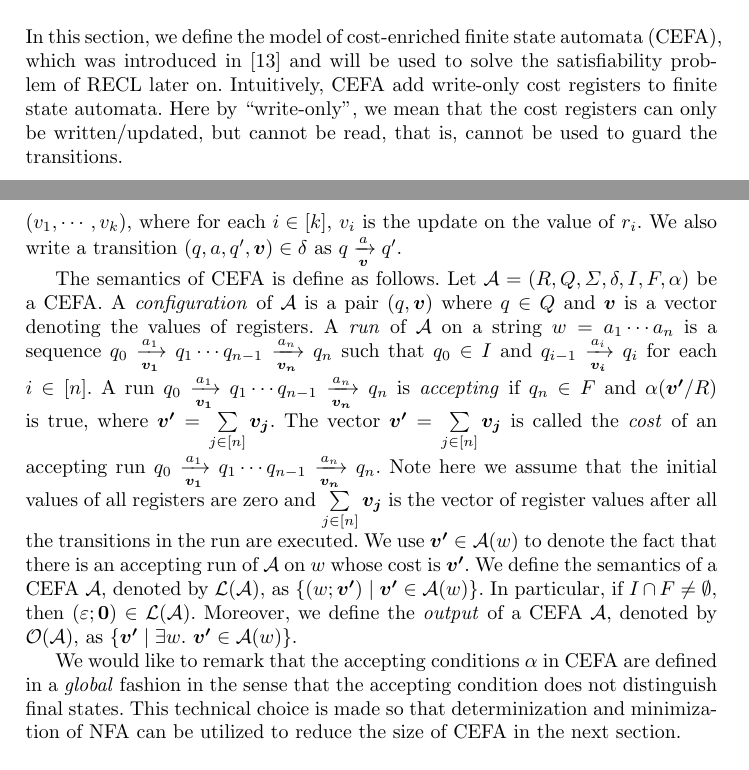
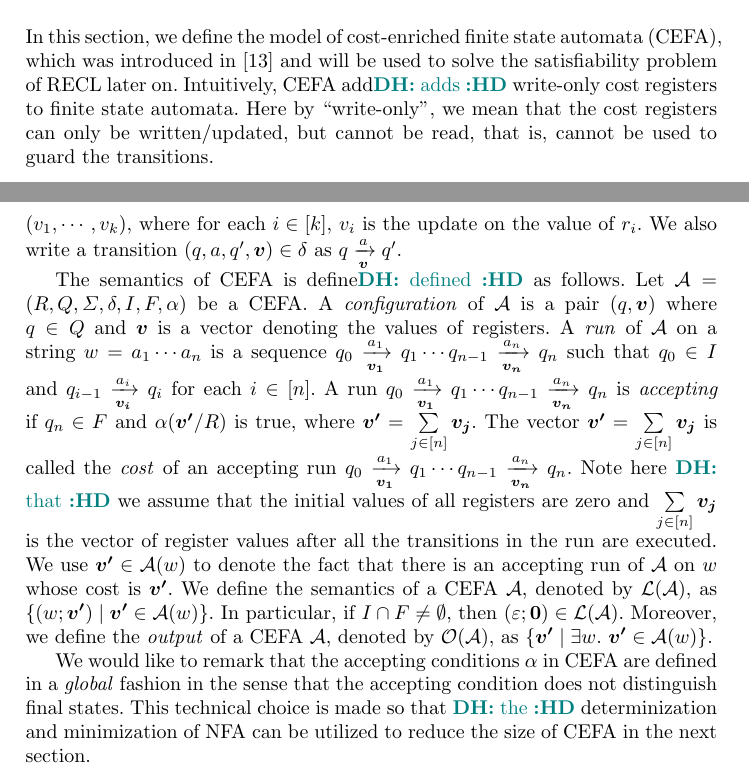
Before and after one commit to SimpleXiaohu/papers, a LaTeX paper (2023-1-19/main.tex, which reads 2023-1-19/sections/cefa.tex): two parts of pages 10 and 11 of 22, joined at a grey line, cut so that both start at the same text. Compiled offline with pdfLaTeX.

Commit message:
revise syntax in cefa

```diff
--- a/2023-1-19/sections/cefa.tex
+++ b/2023-1-19/sections/cefa.tex
@@ -4,7 +4,7 @@
 
 In this section, we define the model of cost-enriched finite state automata (CEFA), which was introduced in \cite{atva2020} and will be used to solve the satisfiability problem of RECL later on.
 %
-Intuitively, CEFA add write-only cost registers to finite state automata. Here by ``write-only'', we mean that the cost registers can only be written/updated, but cannot be read, that is, cannot be used to guard the transitions.
+Intuitively, CEFA add\denghang{adds} write-only cost registers to finite state automata. Here by ``write-only'', we mean that the cost registers can only be written/updated, but cannot be read, that is, cannot be used to guard the transitions.
 
 %
 %In~\cite{atva2020}, the cost function is defined as a function $\eta: \Sigma \rightarrow \mathbb{N}$. In this paper, we define the cost function as an integer vector whose elements are the incremental value of registers. Furthermore, we add a new linear integer arithmetic constraint $\theta$ to each final state of the CEFA, which restricts the value of registers. Two types of definitions have the same expressive ability on the $SAT_{CL}$ problem.
@@ -25,16 +25,16 @@ Intuitively, CEFA add write-only cost registers to finite state automata. Here b
 
 For readability, from now on, we assume a linear order on $R$ and write $R$ as a vector $\myvec{r} = (r_1, \cdots, r_k)$. Accordingly, we write an element of $\Int^R$ as a vector $(v_1, \cdots, v_k)$, where for each $i \in [k]$, $v_i$ is the update on the value of $r_i$. We also write a transition $(q, a, q', \vec{v}) \in \delta$ as $q \xrightarrow[\vec{v}]{a} q'$.
 
-The semantics of CEFA is define as follows. Let $\aut = (R, Q, \Sigma, \delta, I, F, \alpha)$ be a CEFA.
+The semantics of CEFA is define\denghang{defined} as follows. Let $\aut = (R, Q, \Sigma, \delta, I, F, \alpha)$ be a CEFA.
 A \emph{configuration} of $\aut$ is a pair $(q, \vec{v})$ where $q \in Q$ and $\vec{v}$ is a vector denoting the values of registers.
 %An \emph{initial configuration} of $\aut$ is $(q_0, \vec{0})$ with $q_0 \in I$, where the value of each register is zero.
-A \emph{run} of $\aut$ on a string $w = a_1 \cdots a_n$ is a sequence $q_0 \xrightarrow[\myvec{v_1}]{a_1} q_1 \cdots q_{n-1}\xrightarrow[\myvec{v_n}]{a_n} q_n$ such that $q_0 \in I$ and $q_{i-1} \xrightarrow[\myvec{v_i}]{a_i} q_i$ for each $i \in [n]$. A run $q_0 \xrightarrow[\myvec{v_1}]{a_1} q_1 \cdots q_{n-1}\xrightarrow[\myvec{v_n}]{a_n} q_n$ is \emph{accepting} if $q_n \in F$ and $\alpha(\myvec{v'}/R)$ is true, where $\myvec{v'} = \sum \limits_{j \in [n]} \myvec{v_j}$. The vector $\myvec{v'}= \sum \limits_{j \in [n]} \myvec{v_j}$ is called the \emph{cost} of an accepting run $q_0 \xrightarrow[\myvec{v_1}]{a_1} q_1 \cdots q_{n-1}\xrightarrow[\myvec{v_n}]{a_n} q_n$. Note here we assume that the initial values of all registers are zero and $\sum \limits_{j \in [n]} \myvec{v_j}$ is the vector of register values after all the transitions in the run are executed.  We use $\myvec{v'} \in \aut(w)$ to denote the fact that there is an accepting run of $\aut$ on $w$ whose cost is $\myvec{v'}$.
+A \emph{run} of $\aut$ on a string $w = a_1 \cdots a_n$ is a sequence $q_0 \xrightarrow[\myvec{v_1}]{a_1} q_1 \cdots q_{n-1}\xrightarrow[\myvec{v_n}]{a_n} q_n$ such that $q_0 \in I$ and $q_{i-1} \xrightarrow[\myvec{v_i}]{a_i} q_i$ for each $i \in [n]$. A run $q_0 \xrightarrow[\myvec{v_1}]{a_1} q_1 \cdots q_{n-1}\xrightarrow[\myvec{v_n}]{a_n} q_n$ is \emph{accepting} if $q_n \in F$ and $\alpha(\myvec{v'}/R)$ is true, where $\myvec{v'} = \sum \limits_{j \in [n]} \myvec{v_j}$. The vector $\myvec{v'}= \sum \limits_{j \in [n]} \myvec{v_j}$ is called the \emph{cost} of an accepting run $q_0 \xrightarrow[\myvec{v_1}]{a_1} q_1 \cdots q_{n-1}\xrightarrow[\myvec{v_n}]{a_n} q_n$. Note here \denghang{that} we assume that the initial values of all registers are zero and $\sum \limits_{j \in [n]} \myvec{v_j}$ is the vector of register values after all the transitions in the run are executed. We use $\myvec{v'} \in \aut(w)$ to denote the fact that there is an accepting run of $\aut$ on $w$ whose cost is $\myvec{v'}$.
 We define the semantics of a CEFA $\aut$, denoted by $\Lang(\aut)$, as $\{(w; \myvec{v'}) \mid  \myvec{v'} \in \aut(w)\}$.  In particular, if $I \cap F \neq \emptyset$, then $(\varepsilon; \myvec{0}) \in \Lang(\aut)$. Moreover, we define the \emph{output} of a CEFA $\aut$, denoted by $\cefaout(\aut)$, as $\{\myvec{v'} \mid  \exists w.\ \myvec{v'} \in \aut(w)\}$.
 
-We would like to remark that the accepting conditions $\alpha$ in CEFA are defined in a \emph{global} fashion in the sense that the accepting condition does not distinguish final states. This technical choice is made so that determinization and minimization of NFA can be utilized to reduce the size of CEFA in the next section.
+We would like to remark that the accepting conditions $\alpha$ in CEFA are defined in a \emph{global} fashion in the sense that the accepting condition does not distinguish final states. This technical choice is made so that \denghang{the} determinization and minimization of NFA can be utilized to reduce the size of CEFA in the next section.
 
 %
-%and $\alpha(q_n)[\myvec{\myvec{v'}/\myvec{r}]$ is true, where $\myvec{v'} = \sum \limits_{j \in [n]} \myvec{v_j}}$. Note here we assume that the initial values of all registers are zero and $\sum \limits_{j \in [n]} \myvec{v_j}$ is the vector of register values after all the transitions in the run are executed. A string $w$ is \emph{accepted} by $\aut$ if there is an accepting run of $\aut$ on $w$. The language defined by $\aut$, denoted by $\Lang(\aut)$, is the set of strings that are accepted by $\aut$.
+%and $\alpha(q_n)[\myvec{\myvec{v'}/\myvec{r}]$ is true, where $\myvec{v'} = \sum \limits_{j \in [n]} \myvec{v_j}}$. Note here \denghang{that} we assume that the initial values of all registers are zero and $\sum \limits_{j \in [n]} \myvec{v_j}$ is the vector of register values after all the transitions in the run are executed. A string $w$ is \emph{accepted} by $\aut$ if there is an accepting run of $\aut$ on $w$. The language defined by $\aut$, denoted by $\Lang(\aut)$, is the set of strings that are accepted by $\aut$.
 
 %Finally, we define the product of two CEFA.
 
```
Also changed, not shown: 2023-1-19/sections/cefa.tex (2 more changed lines).
